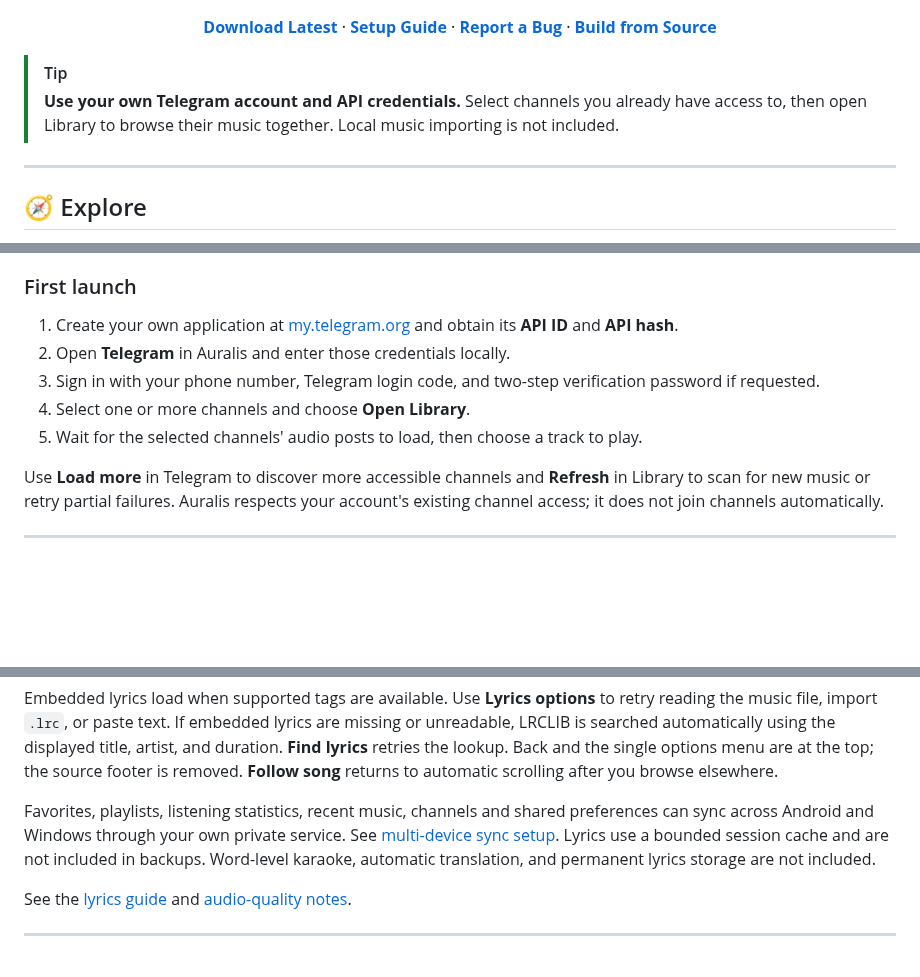
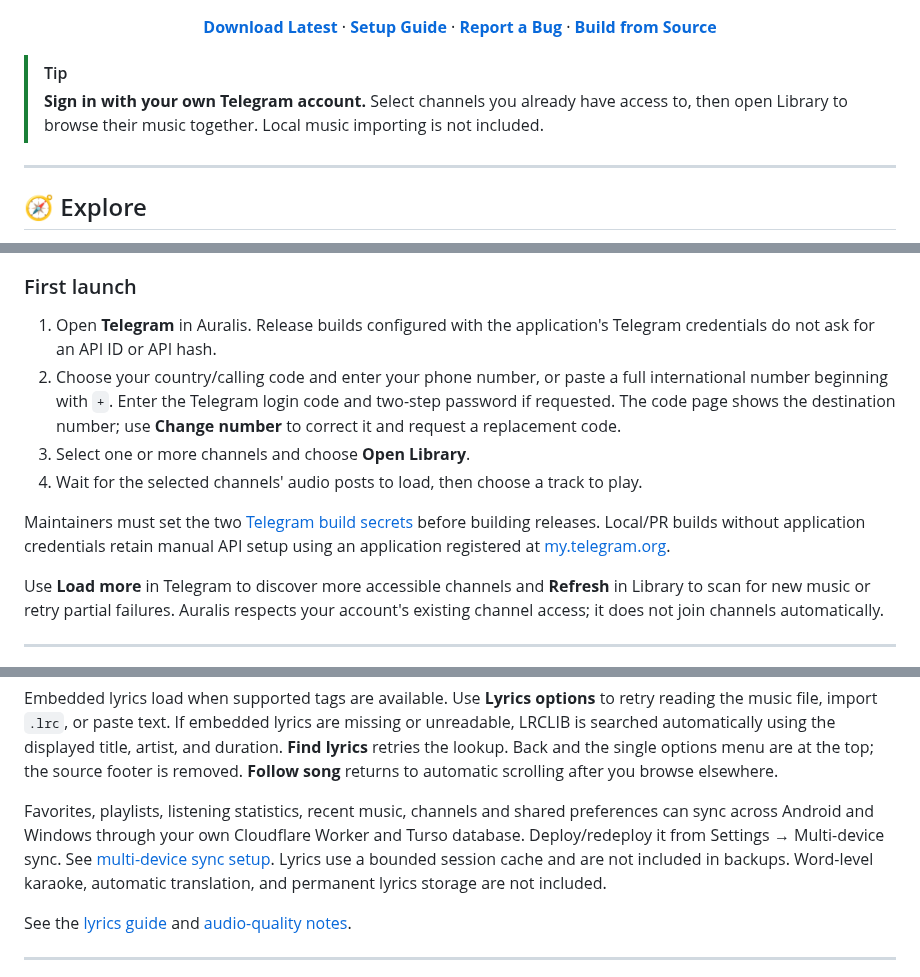
Before and after one commit to Chowdhury-Siam/Auralis, a Markdown page: README.md, 3 parts joined by grey strips. Drawn GitHub-style; blank space fills up the shorter version.

Commit message:
Small bug fixes: README.md

```diff
--- a/README.md
+++ b/README.md
@@ -22,7 +22,7 @@ Bring music from your Telegram channels into one library, build playlists, and f
 </div>
 
 > [!TIP]
-> **Use your own Telegram account and API credentials.** Select channels you already have access to, then open Library to browse their music together. Local music importing is not included.
+> **Sign in with your own Telegram account.** Select channels you already have access to, then open Library to browse their music together. Local music importing is not included.
 
 ---
 
@@ -147,11 +147,12 @@ Android APKs now always use optimized release mode. Run **Set up Android signing
 
 ### First launch
 
-1. Create your own application at [my.telegram.org](https://my.telegram.org) and obtain its **API ID** and **API hash**.
-2. Open **Telegram** in Auralis and enter those credentials locally.
-3. Sign in with your phone number, Telegram login code, and two-step verification password if requested.
-4. Select one or more channels and choose **Open Library**.
-5. Wait for the selected channels' audio posts to load, then choose a track to play.
+1. Open **Telegram** in Auralis. Release builds configured with the application's Telegram credentials do not ask for an API ID or API hash.
+2. Choose your country/calling code and enter your phone number, or paste a full international number beginning with `+`. Enter the Telegram login code and two-step password if requested. The code page shows the destination number; use **Change number** to correct it and request a replacement code.
+3. Select one or more channels and choose **Open Library**.
+4. Wait for the selected channels' audio posts to load, then choose a track to play.
+
+Maintainers must set the two [Telegram build secrets](docs/TELEGRAM_BUILD.md) before building releases. Local/PR builds without application credentials retain manual API setup using an application registered at [my.telegram.org](https://my.telegram.org).
 
 Use **Load more** in Telegram to discover more accessible channels and **Refresh** in Library to scan for new music or retry partial failures. Auralis respects your account's existing channel access; it does not join channels automatically.
 
@@ -196,7 +197,7 @@ The bottom player is a rounded card with seeking and previous/play/next. Swipe i
 
 Embedded lyrics load when supported tags are available. Use **Lyrics options** to retry reading the music file, import `.lrc`, or paste text. If embedded lyrics are missing or unreadable, LRCLIB is searched automatically using the displayed title, artist, and duration. **Find lyrics** retries the lookup. Back and the single options menu are at the top; the source footer is removed. **Follow song** returns to automatic scrolling after you browse elsewhere.
 
-Favorites, playlists, listening statistics, recent music, channels and shared preferences can sync across Android and Windows through your own private service. See [multi-device sync setup](docs/SYNC.md). Lyrics use a bounded session cache and are not included in backups. Word-level karaoke, automatic translation, and permanent lyrics storage are not included.
+Favorites, playlists, listening statistics, recent music, channels and shared preferences can sync across Android and Windows through your own Cloudflare Worker and Turso database. Deploy/redeploy it from Settings → Multi-device sync. See [multi-device sync setup](docs/SYNC.md). Lyrics use a bounded session cache and are not included in backups. Word-level karaoke, automatic translation, and permanent lyrics storage are not included.
 
 See the [lyrics guide](docs/GUIDE.md#now-playing-lyrics) and [audio-quality notes](docs/GUIDE.md#streaming-audio-quality).
 
```
Also changed, not shown: other parts of README.md (+1 -1 lines).
